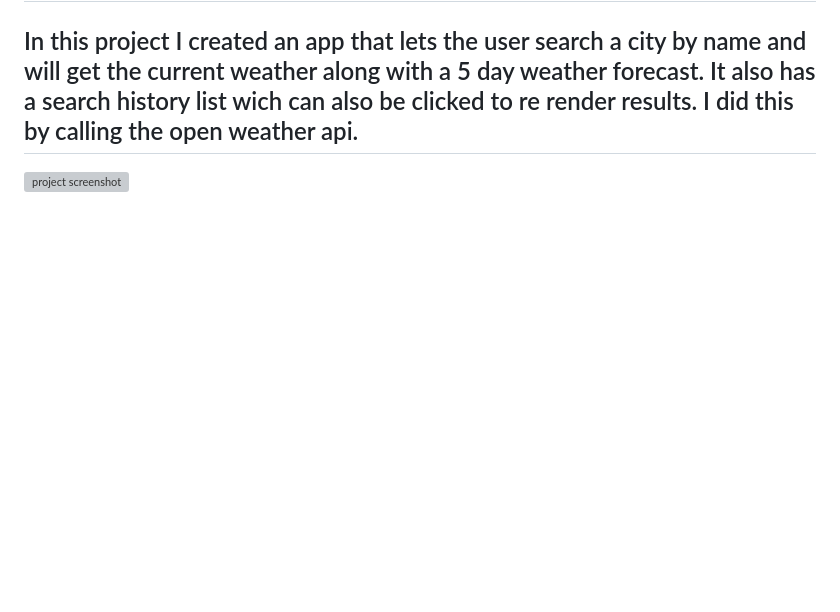
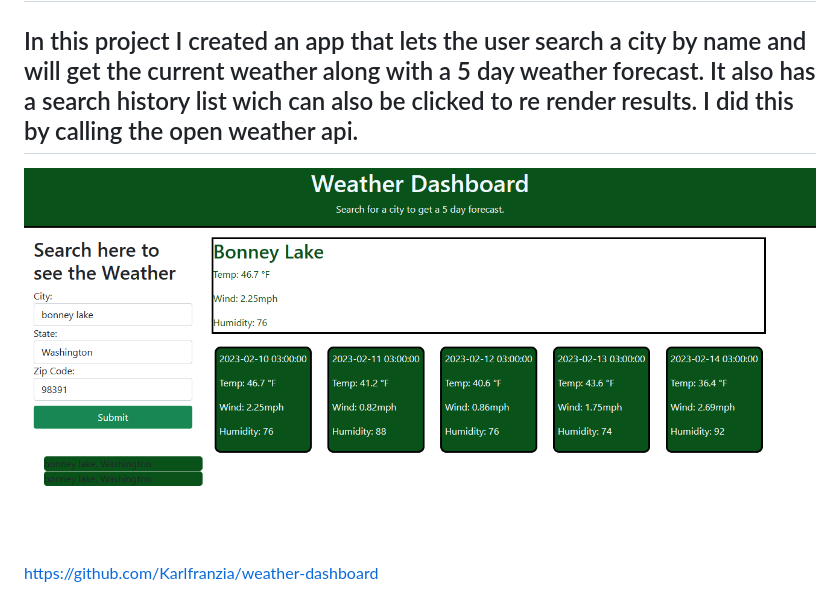
Before and after one commit to Karlfranzia/weather-dashboard, a Markdown page: README.md, the part around the change. GitHub-like rendering; pictures changed too: assets/weather-dashboard.png (added); blank space fills up the shorter version; grey boxes are pictures that could not be loaded.

Commit message:
added final readme

```diff
--- a/README.md
+++ b/README.md
@@ -2,4 +2,6 @@
 
 ## In this project I created an app that lets the user search a city by name and will get the current weather along with a 5 day weather forecast. It also has a search history list wich can also be clicked to re render results. I did this by calling the open weather api.
 
-![project screenshot](./assets/jessies-workday-scheduler.png)
+![project screenshot](./assets/weather-dashboard.png)
+
+https://github.com/Karlfranzia/weather-dashboard
```
Also changed, not shown: 1 other file.
